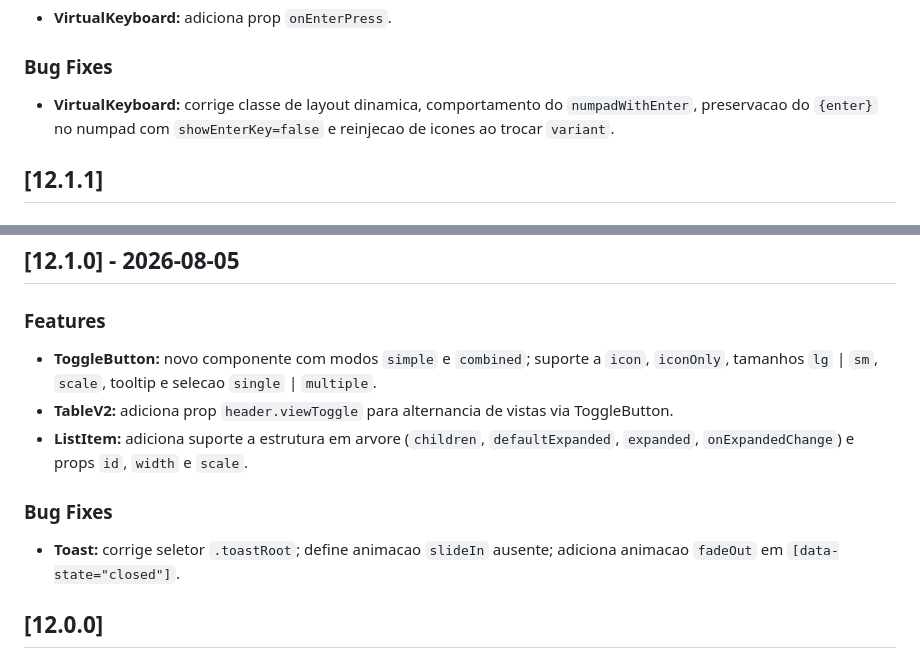
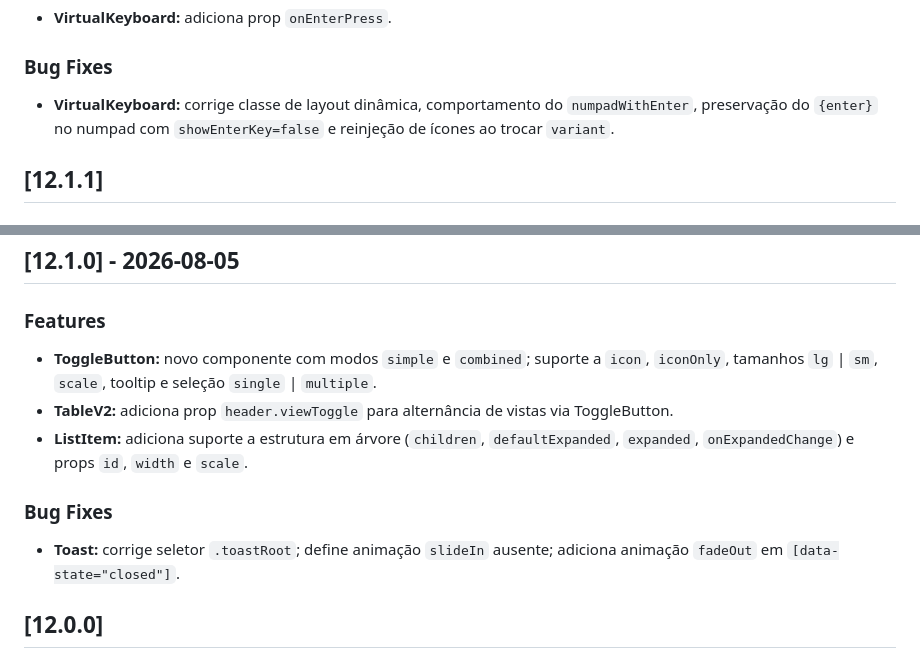
Before and after one commit to zanthustecnologia/Giro-Design-System, a Markdown page: packages/react/CHANGELOG.md, 2 parts joined by grey strips. Drawn GitHub-style.

Commit message:
chore: add changeset for v12.3.0 and fix changelog accents

```diff
--- a/packages/react/CHANGELOG.md
+++ b/packages/react/CHANGELOG.md
@@ -8,7 +8,7 @@
 
 ### Bug Fixes
 
-- **VirtualKeyboard:** corrige classe de layout dinamica, comportamento do `numpadWithEnter`, preservacao do `{enter}` no numpad com `showEnterKey=false` e reinjecao de icones ao trocar `variant`.
+- **VirtualKeyboard:** corrige classe de layout dinâmica, comportamento do `numpadWithEnter`, preservação do `{enter}` no numpad com `showEnterKey=false` e reinjeção de ícones ao trocar `variant`.
 
 ## [12.1.1]
 
@@ -24,13 +24,13 @@
 
 ### Features
 
-- **ToggleButton:** novo componente com modos `simple` e `combined`; suporte a `icon`, `iconOnly`, tamanhos `lg` | `sm`, `scale`, tooltip e selecao `single` | `multiple`.
-- **TableV2:** adiciona prop `header.viewToggle` para alternancia de vistas via ToggleButton.
-- **ListItem:** adiciona suporte a estrutura em arvore (`children`, `defaultExpanded`, `expanded`, `onExpandedChange`) e props `id`, `width` e `scale`.
+- **ToggleButton:** novo componente com modos `simple` e `combined`; suporte a `icon`, `iconOnly`, tamanhos `lg` | `sm`, `scale`, tooltip e seleção `single` | `multiple`.
+- **TableV2:** adiciona prop `header.viewToggle` para alternância de vistas via ToggleButton.
+- **ListItem:** adiciona suporte a estrutura em árvore (`children`, `defaultExpanded`, `expanded`, `onExpandedChange`) e props `id`, `width` e `scale`.
 
 ### Bug Fixes
 
-- **Toast:** corrige seletor `.toastRoot`; define animacao `slideIn` ausente; adiciona animacao `fadeOut` em `[data-state="closed"]`.
+- **Toast:** corrige seletor `.toastRoot`; define animação `slideIn` ausente; adiciona animação `fadeOut` em `[data-state="closed"]`.
 
 ## [12.0.0]
 
```
Also changed, not shown: .changeset/react-v12.3.0.md (added, +27 -0 lines).
